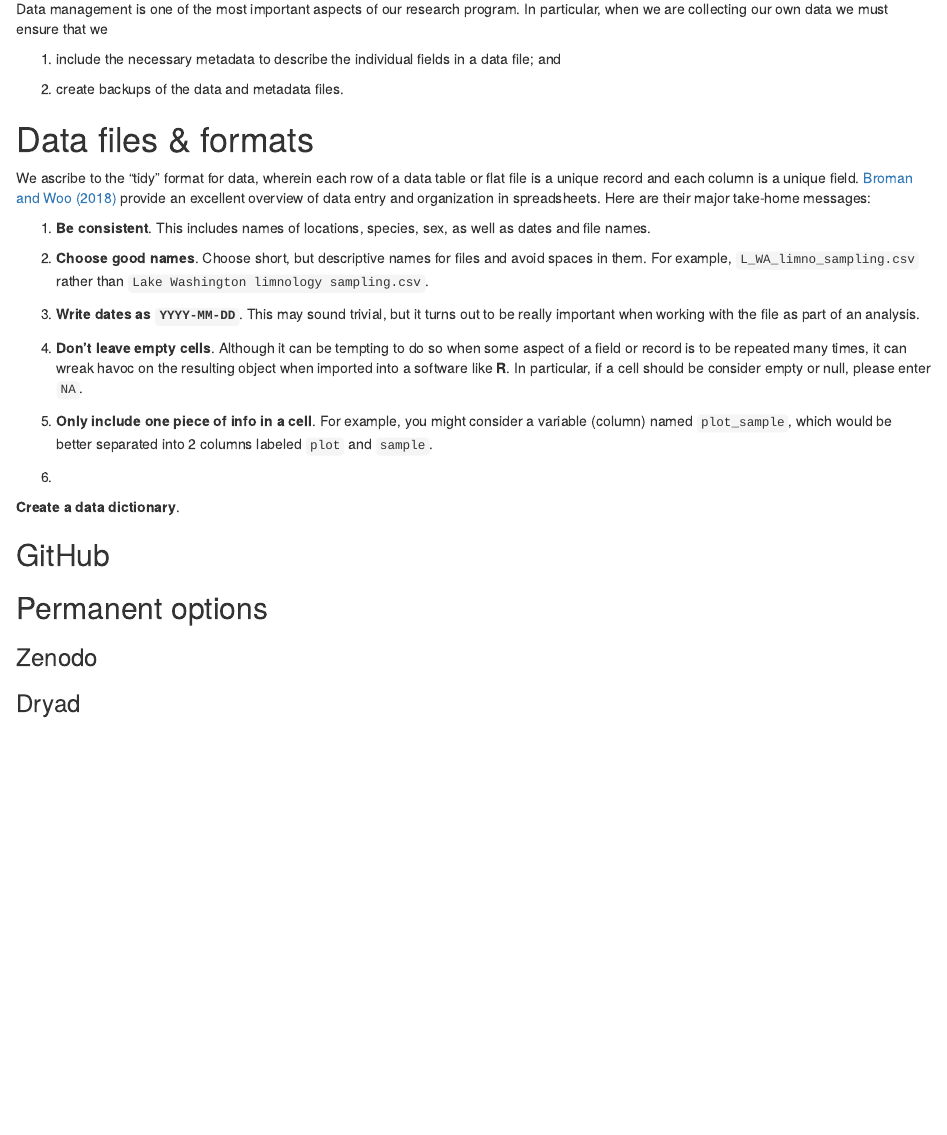
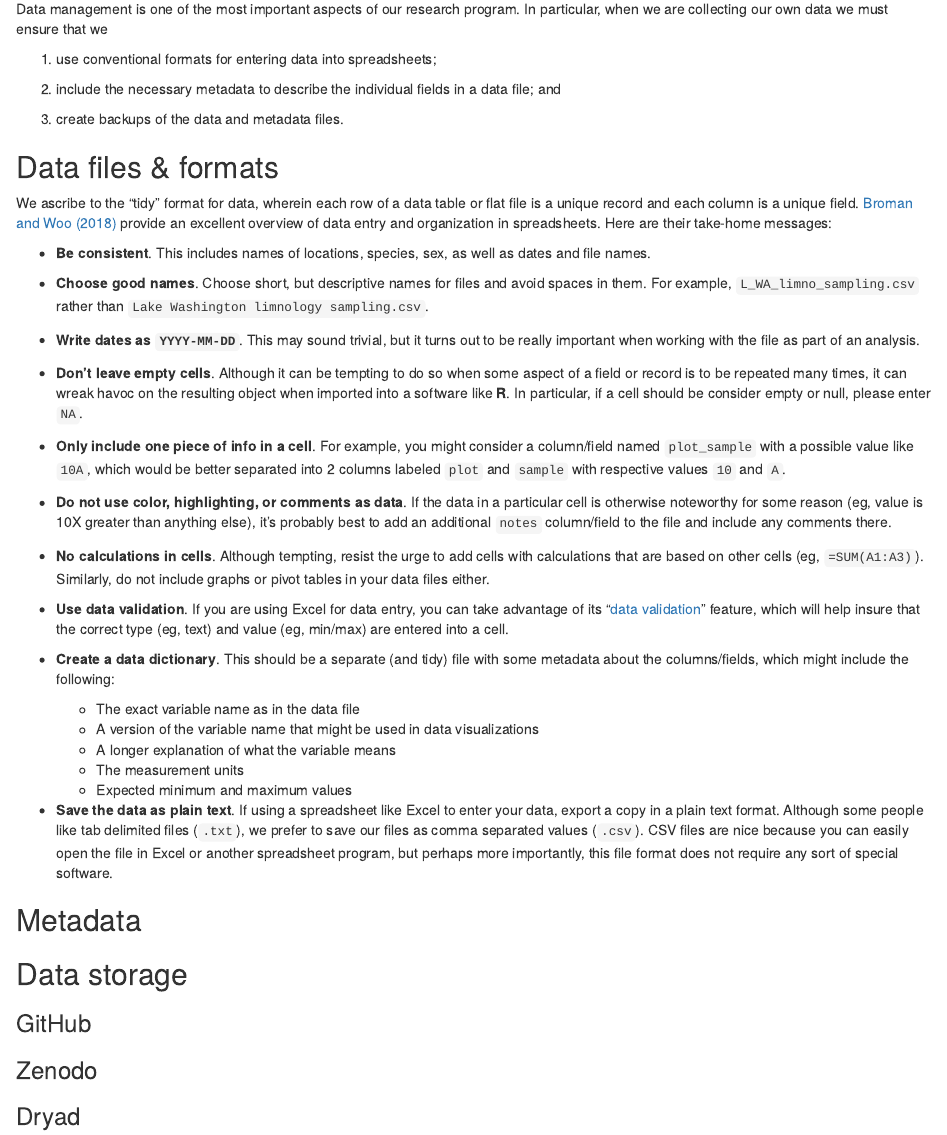
Before and after one commit to scheuerell-lab/lab-book, an R Markdown document (data.Rmd): the page in a window 1100 px wide, from 70 px down. Rendered offline with R 4.5, knitr and Pandoc, with nearby package versions; drawn as R Markdown's standard HTML page in place of the format the file asks for.

Commit message:
drafted section on data files

```diff
--- a/data.Rmd
+++ b/data.Rmd
@@ -2,34 +2,50 @@
 
 Data management is one of the most important aspects of our research program. In particular, when we are collecting our own data we must ensure that we
 
-1) include the necessary metadata to describe the individual fields in a data file; and
+1) use conventional formats for entering data into spreadsheets;
 
-2) create backups of the data and metadata files.
+2) include the necessary metadata to describe the individual fields in a data file; and
+
+3) create backups of the data and metadata files.
 
 
-# Data files & formats
+## Data files & formats
 
-We ascribe to the "tidy" format for data, wherein each row of a data table or flat file is a unique record and each column is a unique field. [Broman and Woo (2018)](resources/Broman_Woo_2018_spreadsheet_data.pdf) provide an excellent overview of data entry and organization in spreadsheets. Here are their major take-home messages:
+We ascribe to the "tidy" format for data, wherein each row of a data table or flat file is a unique record and each column is a unique field. [Broman and Woo (2018)](resources/Broman_Woo_2018_spreadsheet_data.pdf) provide an excellent overview of data entry and organization in spreadsheets. Here are their take-home messages:
 
-1) **Be consistent**. This includes names of locations, species, sex, as well as dates and file names.
+* **Be consistent**. This includes names of locations, species, sex, as well as dates and file names.
 
-2) **Choose good names**. Choose short, but descriptive names for files and avoid spaces in them. For example, `L_WA_limno_sampling.csv` rather than `Lake Washington limnology sampling.csv`.
+* **Choose good names**. Choose short, but descriptive names for files and avoid spaces in them. For example, `L_WA_limno_sampling.csv` rather than `Lake Washington limnology sampling.csv`.
 
-3) **Write dates as `YYYY-MM-DD`**. This may sound trivial, but it turns out to be really important when working with the file as part of an analysis.
+* **Write dates as `YYYY-MM-DD`**. This may sound trivial, but it turns out to be really important when working with the file as part of an analysis.
 
-4) **Don't leave empty cells**. Although it can be tempting to do so when some aspect of a field or record is to be repeated many times, it can wreak havoc on the resulting object when imported into a software like **R**. In particular, if a cell should be consider empty or null, please enter `NA`.
+* **Don't leave empty cells**. Although it can be tempting to do so when some aspect of a field or record is to be repeated many times, it can wreak havoc on the resulting object when imported into a software like **R**. In particular, if a cell should be consider empty or null, please enter `NA`.
 
-5) **Only include one piece of info in a cell**. For example, you might consider a variable (column) named `plot_sample`, which would be better separated into 2 columns labeled `plot` and `sample`.
+* **Only include one piece of info in a cell**. For example, you might consider a column/field named `plot_sample` with a possible value like `10A`, which would be better separated into 2 columns labeled `plot` and `sample` with respective values `10` and `A`.
 
-6)
+* **Do not use color, highlighting, or comments as data**. If the data in a particular cell is otherwise noteworthy for some reason (eg, value is 10X greater than anything else), it's probably best to add an additional `notes` column/field to the file and include any comments there.
 
-**Create a data dictionary**.
+* **No calculations in cells**. Although tempting, resist the urge to add cells with calculations that are based on other cells (eg, `=SUM(A1:A3)`). Similarly, do not include graphs or pivot tables in your data files either.
+
+* **Use data validation**. If you are using Excel for data entry, you can take advantage of its "[data validation](https://support.microsoft.com/en-us/office/apply-data-validation-to-cells-29fecbcc-d1b9-42c1-9d76-eff3ce5f7249)" feature, which will help insure that the correct type (eg, text) and value (eg, min/max) are entered into a cell.
+
+* **Create a data dictionary**. This should be a separate (and tidy) file with some metadata about the columns/fields, which might include the following:
+    - The exact variable name as in the data file
+    - A version of the variable name that might be used in data visualizations
+    - A longer explanation of what the variable means
+    - The measurement units
+    - Expected minimum and maximum values
+
+* **Save the data as plain text**. If using a spreadsheet like Excel to enter your data, export a copy in a plain text format. Although some people like tab delimited files (`.txt`), we prefer to save our files as comma separated values (`.csv`). CSV files are nice because you can easily open the file in Excel or another spreadsheet program, but perhaps more importantly, this file format does not require any sort of special software.
 
 
-## GitHub
+## Metadata
 
 
-## Permanent options
+
+## Data storage
+
+### GitHub
 
 
 ### Zenodo
```
